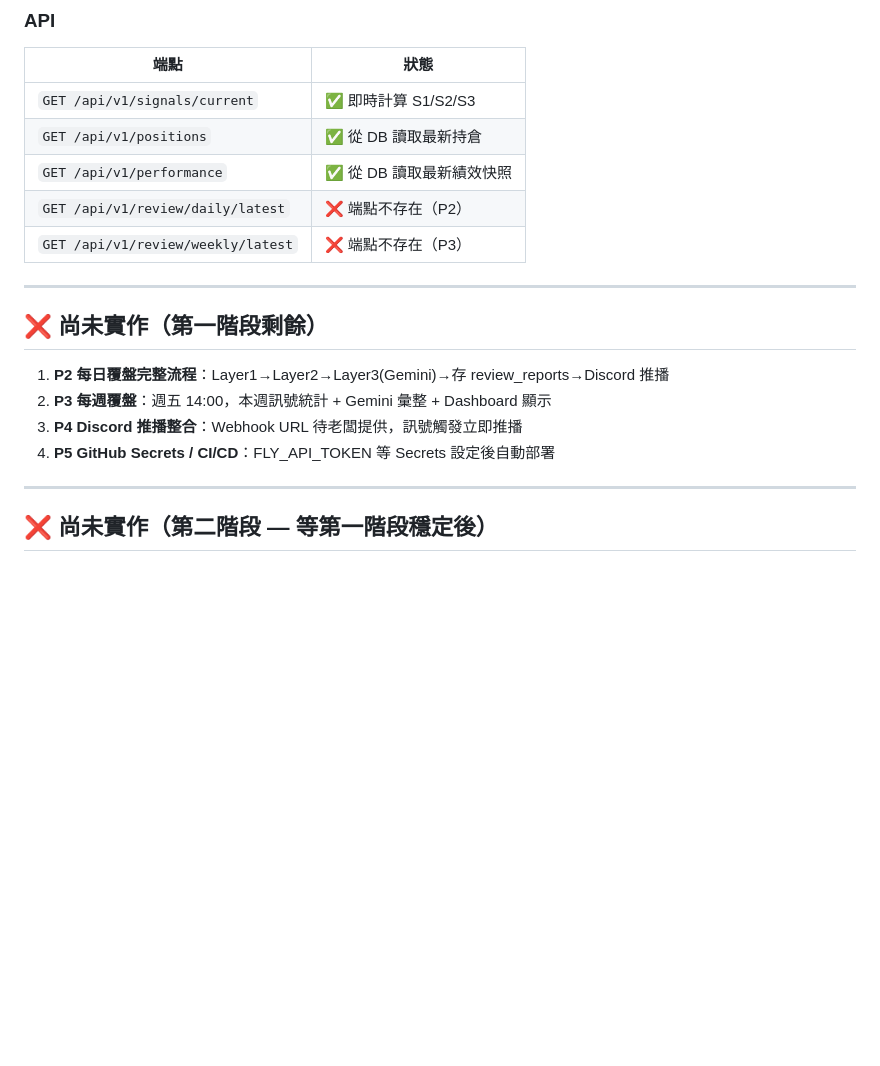
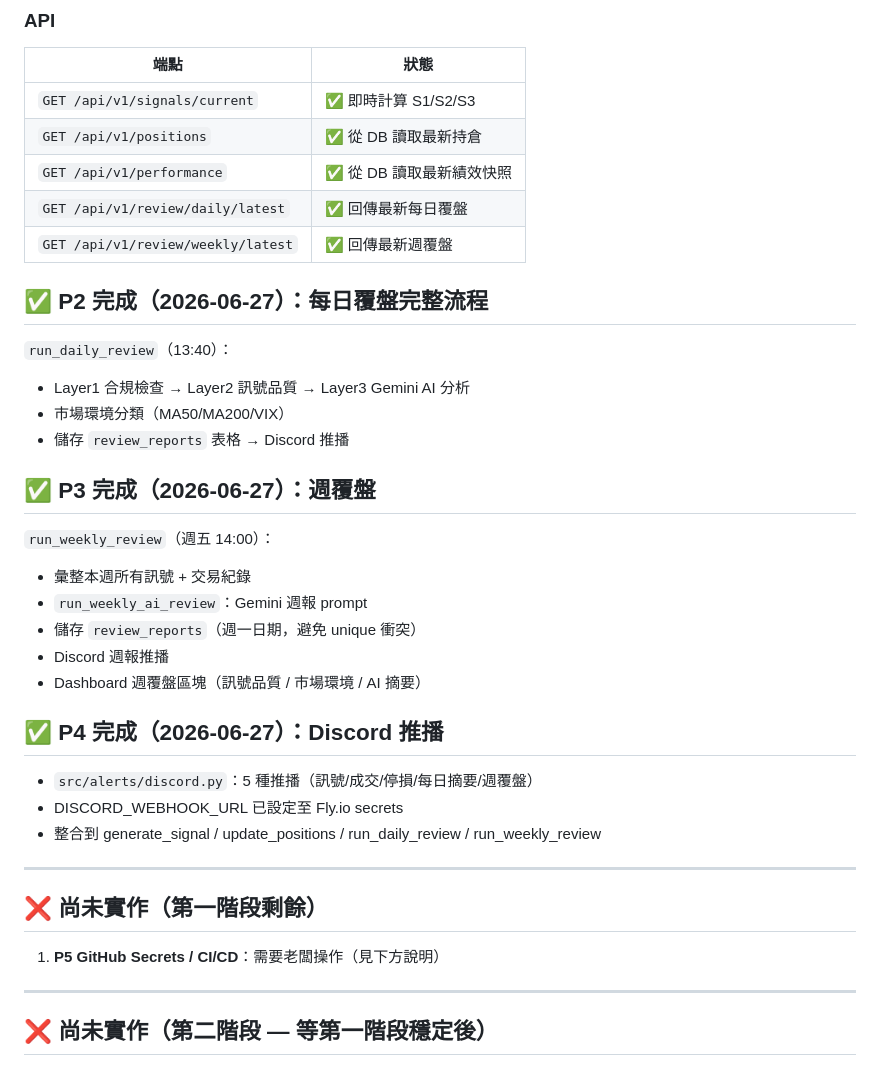
Before and after one commit to jajanuj/zerohour, a Markdown page: docs/PROGRESS.md, the part around the change. Rendered like a GitHub page; blank space fills up the shorter version.

Commit message:
docs: 更新 PROGRESS.md — P2/P3/P4 完成

```diff
--- a/docs/PROGRESS.md
+++ b/docs/PROGRESS.md
@@ -89,17 +89,36 @@
 | `GET /api/v1/signals/current` | ✅ 即時計算 S1/S2/S3 |
 | `GET /api/v1/positions` | ✅ 從 DB 讀取最新持倉 |
 | `GET /api/v1/performance` | ✅ 從 DB 讀取最新績效快照 |
-| `GET /api/v1/review/daily/latest` | ❌ 端點不存在（P2） |
-| `GET /api/v1/review/weekly/latest` | ❌ 端點不存在（P3） |
+| `GET /api/v1/review/daily/latest` | ✅ 回傳最新每日覆盤 |
+| `GET /api/v1/review/weekly/latest` | ✅ 回傳最新週覆盤 |
+
+## ✅ P2 完成（2026-06-27）：每日覆盤完整流程
+
+`run_daily_review`（13:40）：
+- Layer1 合規檢查 → Layer2 訊號品質 → Layer3 Gemini AI 分析
+- 市場環境分類（MA50/MA200/VIX）
+- 儲存 `review_reports` 表格 → Discord 推播
+
+## ✅ P3 完成（2026-06-27）：週覆盤
+
+`run_weekly_review`（週五 14:00）：
+- 彙整本週所有訊號 + 交易紀錄
+- `run_weekly_ai_review`：Gemini 週報 prompt
+- 儲存 `review_reports`（週一日期，避免 unique 衝突）
+- Discord 週報推播
+- Dashboard 週覆盤區塊（訊號品質 / 市場環境 / AI 摘要）
+
+## ✅ P4 完成（2026-06-27）：Discord 推播
+
+- `src/alerts/discord.py`：5 種推播（訊號/成交/停損/每日摘要/週覆盤）
+- DISCORD_WEBHOOK_URL 已設定至 Fly.io secrets
+- 整合到 generate_signal / update_positions / run_daily_review / run_weekly_review
 
 ---
 
 ## ❌ 尚未實作（第一階段剩餘）
 
-1. **P2 每日覆盤完整流程**：Layer1→Layer2→Layer3(Gemini)→存 review_reports→Discord 推播
-2. **P3 每週覆盤**：週五 14:00，本週訊號統計 + Gemini 彙整 + Dashboard 顯示
-3. **P4 Discord 推播整合**：Webhook URL 待老闆提供，訊號觸發立即推播
-4. **P5 GitHub Secrets / CI/CD**：FLY_API_TOKEN 等 Secrets 設定後自動部署
+1. **P5 GitHub Secrets / CI/CD**：需要老闆操作（見下方說明）
 
 ---
 
```
